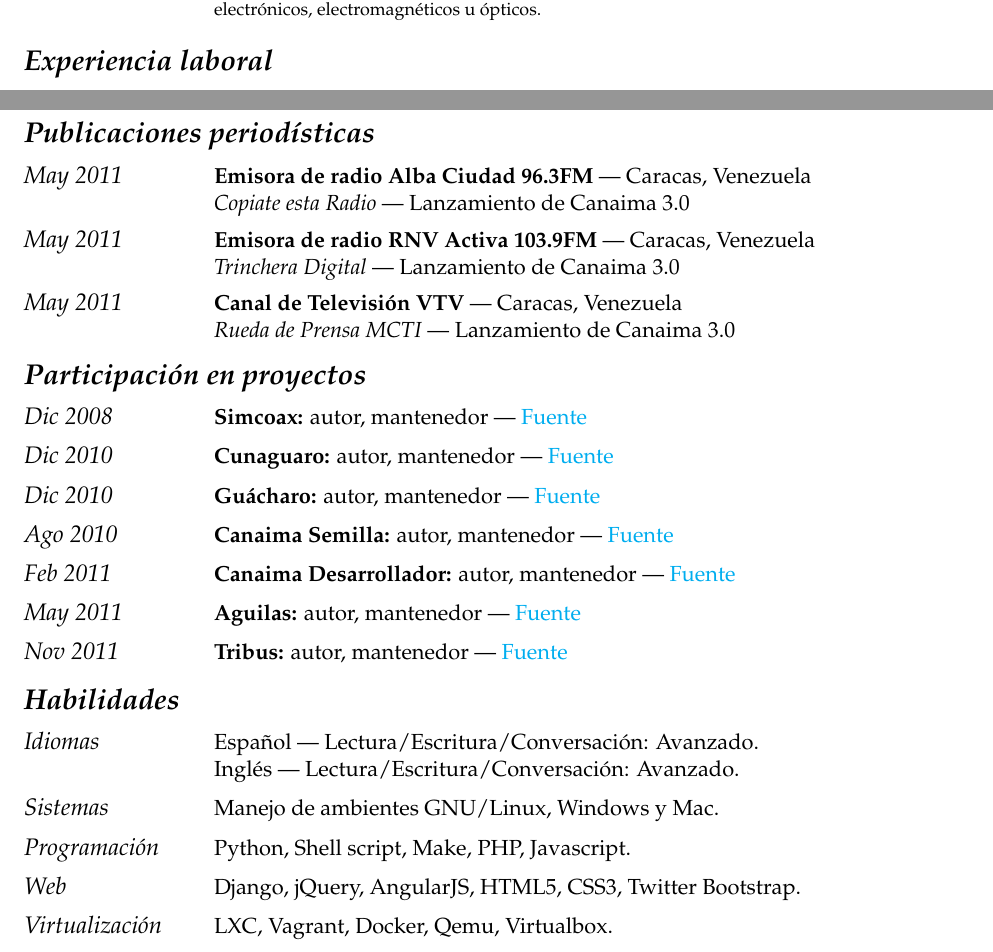
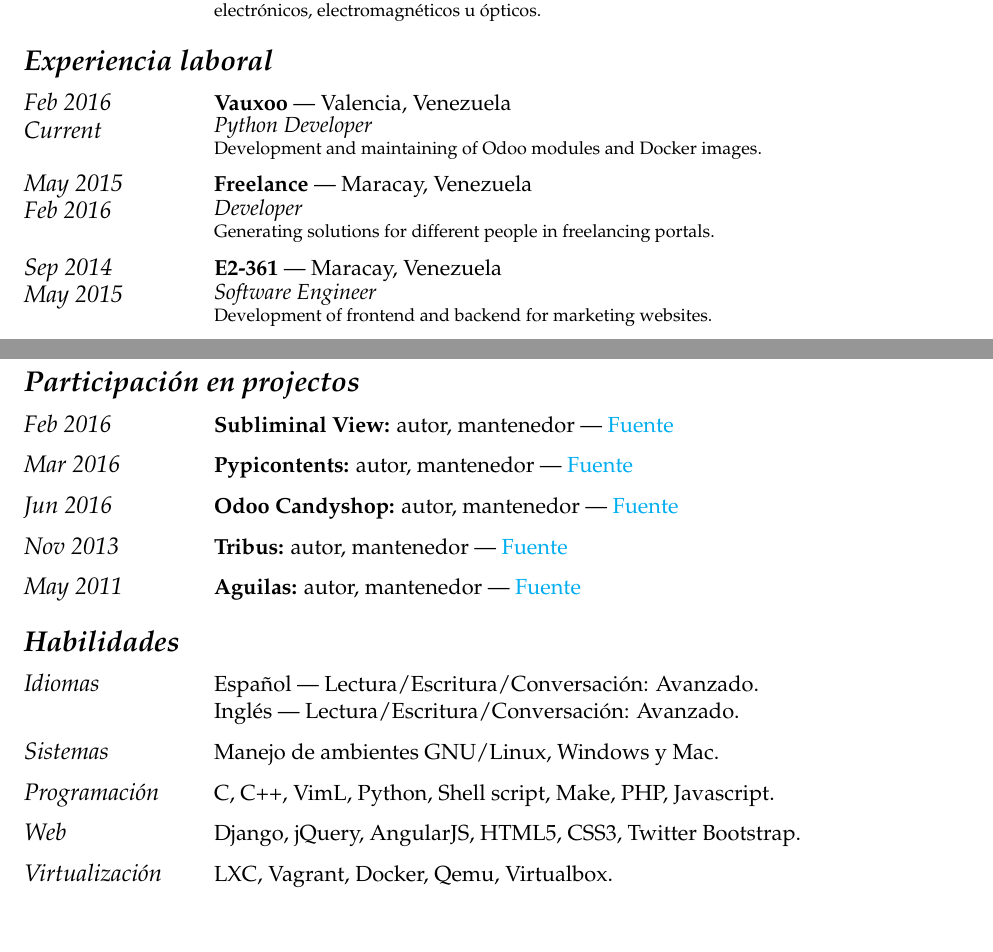
Before and after one commit to LuisAlejandro/curriculum-vitae, a LaTeX CV (curriculumvitae-es.tex): two parts of pages 1 and 3 of 3, joined at a grey line, cut so that both start at the same text. Compiled offline with pdfLaTeX.

Commit message:
Adding Dockerfile and Makefile to improve generation. Updating CV entries.

```diff
--- a/curriculumvitae-es.tex
+++ b/curriculumvitae-es.tex
@@ -65,7 +65,28 @@
 \end{cvlist}
 
 \begin{cvlist}{Experiencia laboral}
-\item[{\parbox[t]{6em}{\textit{\large{Nov 2009\\Actual}}}}]{
+\item[{\parbox[t]{6em}{\textit{\large{Feb 2016\\Current}}}}]{
+	\parbox[t]{\linewidth}{
+		\textbf{Vauxoo} --- Valencia, Venezuela\\
+		\textit{Python Developer}\\
+		\footnotesize{Development and maintaining of Odoo modules and Docker images.}
+	}
+}
+\item[{\parbox[t]{6em}{\textit{\large{May 2015\\Feb 2016}}}}]{
+	\parbox[t]{\linewidth}{
+		\textbf{Freelance} --- Maracay, Venezuela\\
+		\textit{Developer}\\
+		\footnotesize{Generating solutions for different people in freelancing portals.}
+	}
+}
+\item[{\parbox[t]{6em}{\textit{\large{Sep 2014\\May 2015}}}}]{
+	\parbox[t]{\linewidth}{
+		\textbf{E2-361} --- Maracay, Venezuela\\
+		\textit{Software Engineer}\\
+		\footnotesize{Development of frontend and backend for marketing websites.}
+	}
+}
+\item[{\parbox[t]{6em}{\textit{\large{Nov 2009\\Jul 2014}}}}]{
 	\parbox[t]{\linewidth}{
 		\textbf{Centro Nacional de Tecnolog\'ias de Informaci\'on} --- Caracas, Venezuela\\
 		\textit{Administrador de Plataforma Tecnol\'ogica}\\
@@ -179,61 +200,30 @@
 }
 \end{cvlist}
 
-\begin{cvlist}{Publicaciones period\'isticas}
-\item[{\parbox[t]{6em}{\textit{\large{May 2011}}}}]{
+\begin{cvlist}{Participaci\'on en projectos}
+\item[{\parbox[t]{6em}{\textit{\large{Feb 2016}}}}]{
 	\parbox[t]{\linewidth}{
-		\textbf{Emisora de radio Alba Ciudad 96.3FM} --- Caracas, Venezuela\\
-		\textit{Copiate esta Radio} --- Lanzamiento de Canaima 3.0
+		\textbf{Subliminal View:} autor, mantenedor --- \href{http://github.com/LuisAlejandro/subliminal-view}{Fuente}
 	}
 }
-\item[{\parbox[t]{6em}{\textit{\large{May 2011}}}}]{
+\item[{\parbox[t]{6em}{\textit{\large{Mar 2016}}}}]{
 	\parbox[t]{\linewidth}{
-		\textbf{Emisora de radio RNV Activa 103.9FM} --- Caracas, Venezuela\\
-		\textit{Trinchera Digital} --- Lanzamiento de Canaima 3.0
+		\textbf{Pypicontents:} autor, mantenedor --- \href{http://github.com/LuisAlejandro/pypicontents}{Fuente}
 	}
 }
-\item[{\parbox[t]{6em}{\textit{\large{May 2011}}}}]{
+\item[{\parbox[t]{6em}{\textit{\large{Jun 2016}}}}]{
 	\parbox[t]{\linewidth}{
-		\textbf{Canal de Televisi\'on VTV} --- Caracas, Venezuela\\
-		\textit{Rueda de Prensa MCTI} --- Lanzamiento de Canaima 3.0
+		\textbf{Odoo Candyshop:} autor, mantenedor --- \href{http://github.com/Vauxoo/odoo-candyshop}{Fuente}
 	}
 }
-\end{cvlist}
-
-\begin{cvlist}{Participaci\'on en proyectos}
-\item[{\parbox[t]{6em}{\textit{\large{Dic 2008}}}}]{
+\item[{\parbox[t]{6em}{\textit{\large{Nov 2013}}}}]{
 	\parbox[t]{\linewidth}{
-		\textbf{Simcoax:} autor, mantenedor --- \href{http://github.com/LuisAlejandro/simcoax}{Fuente}
-	}
-}
-\item[{\parbox[t]{6em}{\textit{\large{Dic 2010}}}}]{
-	\parbox[t]{\linewidth}{
-		\textbf{Cunaguaro:} autor, mantenedor --- \href{http://github.com/LuisAlejandro/cunaguaro}{Fuente}
-	}
-}
-\item[{\parbox[t]{6em}{\textit{\large{Dic 2010}}}}]{
-	\parbox[t]{\linewidth}{
-		\textbf{Gu\'acharo:} autor, mantenedor --- \href{http://github.com/LuisAlejandro/guacharo}{Fuente}
-	}
-}
-\item[{\parbox[t]{6em}{\textit{\large{Ago 2010}}}}]{
-	\parbox[t]{\linewidth}{
-		\textbf{Canaima Semilla:} autor, mantenedor --- \href{http://github.com/LuisAlejandro/canaima-semilla}{Fuente}
-	}
-}
-\item[{\parbox[t]{6em}{\textit{\large{Feb 2011}}}}]{
-	\parbox[t]{\linewidth}{
-		\textbf{Canaima Desarrollador:} autor, mantenedor --- \href{http://github.com/LuisAlejandro/canaima-desarrollador}{Fuente}
+		\textbf{Tribus:} autor, mantenedor --- \href{http://github.com/LuisAlejandro/tribus}{Fuente}
 	}
 }
 \item[{\parbox[t]{6em}{\textit{\large{May 2011}}}}]{
 	\parbox[t]{\linewidth}{
 		\textbf{Aguilas:} autor, mantenedor --- \href{http://github.com/LuisAlejandro/aguilas}{Fuente}
-	}
-}
-\item[{\parbox[t]{6em}{\textit{\large{Nov 2011}}}}]{
-	\parbox[t]{\linewidth}{
-		\textbf{Tribus:} autor, mantenedor --- \href{http://github.com/LuisAlejandro/tribus}{Fuente}
 	}
 }
 \end{cvlist}
@@ -244,7 +234,7 @@
 	Ingl\'es --- Lectura/Escritura/Conversaci\'on: Avanzado.
 }
 \item[\textit{\large{Sistemas}}]{Manejo de ambientes GNU/Linux, Windows y Mac.}
-\item[\textit{\large{Programaci\'on}}]{Python, Shell script, Make, PHP, Javascript.}
+\item[\textit{\large{Programaci\'on}}]{C, C++, VimL, Python, Shell script, Make, PHP, Javascript.}
 \item[\textit{\large{Web}}]{Django, jQuery, AngularJS, HTML5, CSS3, Twitter Bootstrap.}
 \item[\textit{\large{Virtualización}}]{LXC, Vagrant, Docker, Qemu, Virtualbox.}
 \item[\textit{\large{Diagramación}}]{Markdown, reStructuredText, \LaTeX}
```
Also changed, not shown: curriculumvitae-en.tex (+32 -42 lines), Makefile (added), curriculumvitae.jpg, 3 other files.
